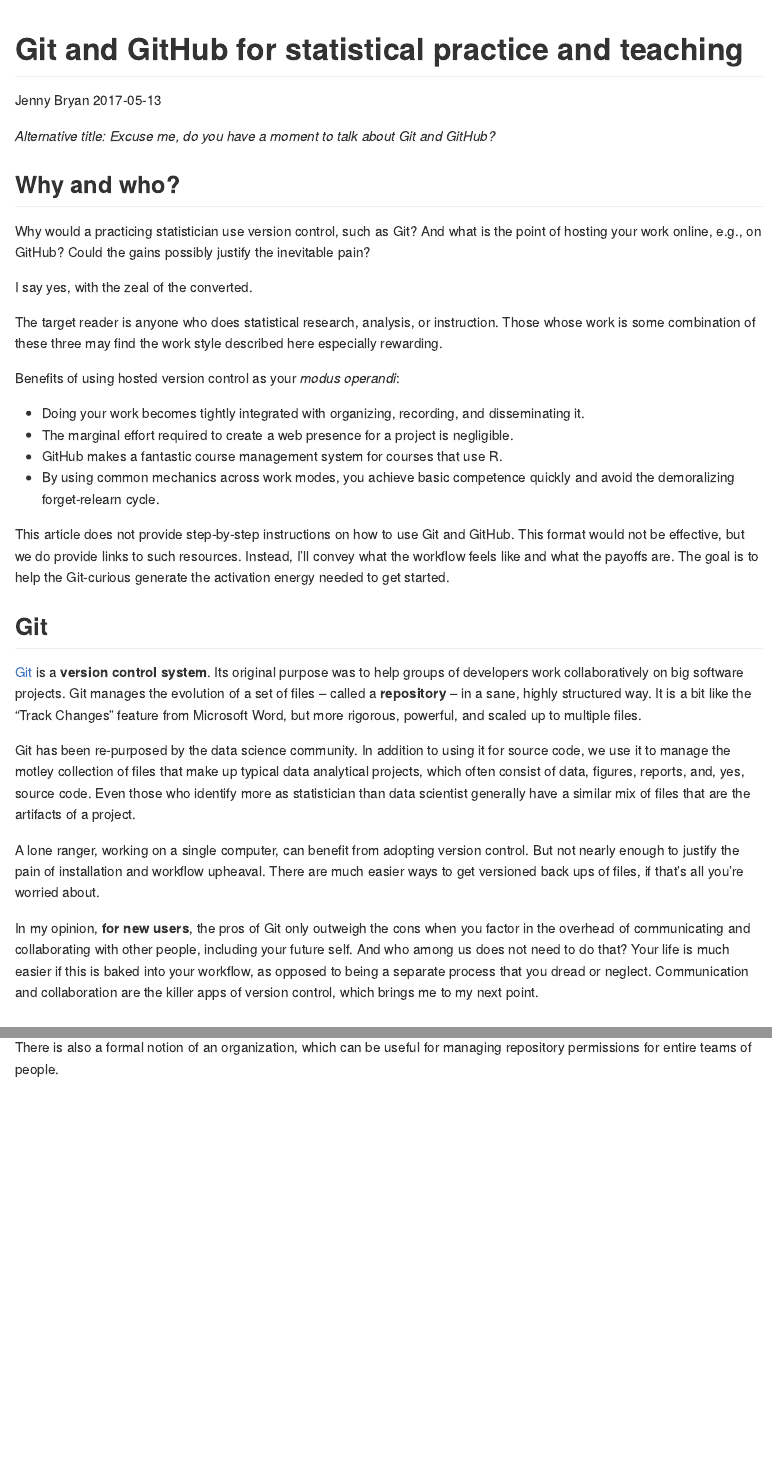
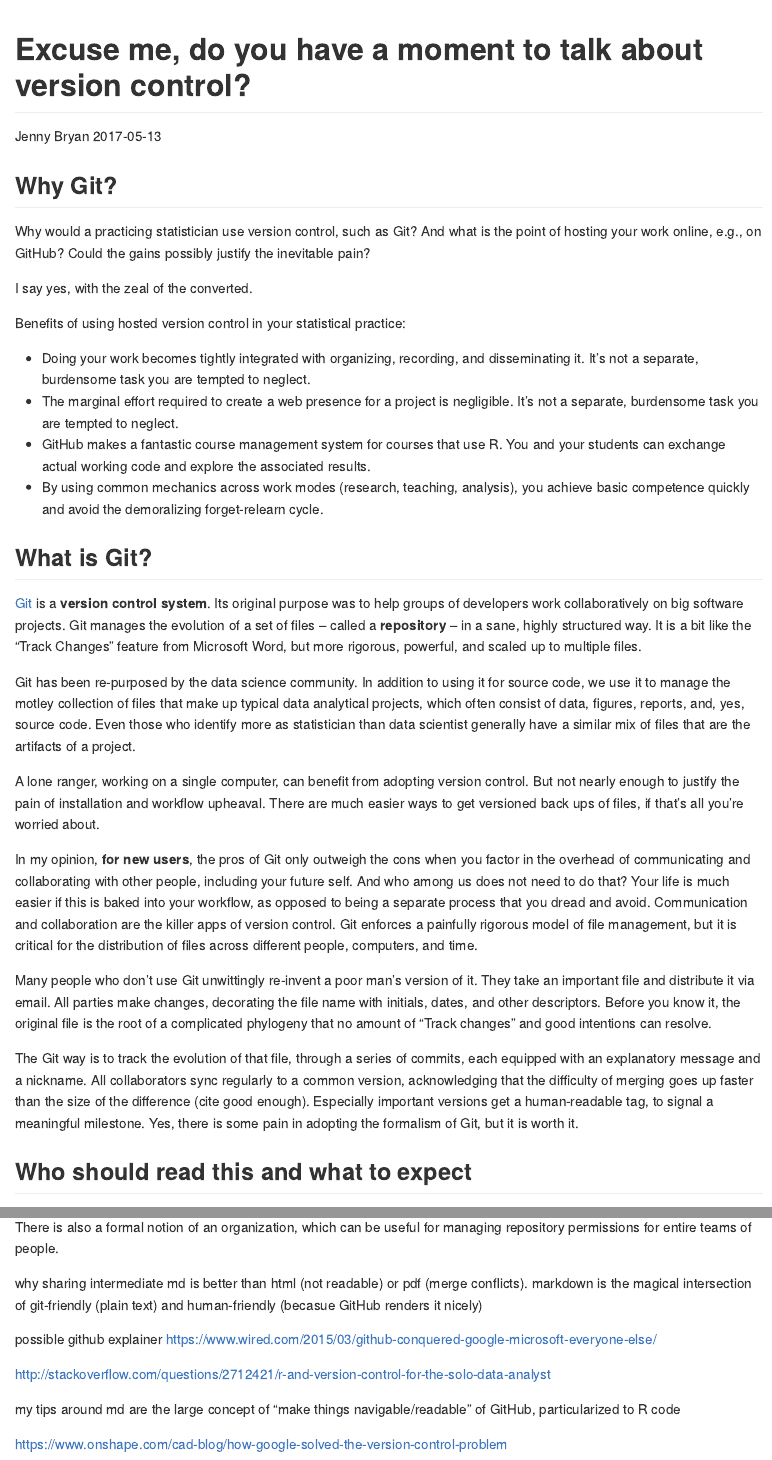
Before and after one commit to dsscollection/git-github-for-stats, an R Markdown document (README.Rmd): the page in a window 1100 px wide, from its top, and a second part further down, joined at a grey line. Rendered offline with R 4.5, knitr and Pandoc, with nearby package versions.

Commit message:
Respond to @nicholasjhorton comment 1; closes #4

```diff
--- a/README.Rmd
+++ b/README.Rmd
@@ -1,30 +1,24 @@
 ---
-title: "Git and GitHub for statistical practice and teaching"
+title: "Excuse me, do you have a moment to talk about version control?"
 author: "Jenny Bryan"
 date: "`r format(Sys.Date())`"
 output: github_document
 ---
 
-*Alternative title: Excuse me, do you have a moment to talk about Git and GitHub?*
-
-## Why and who?
+## Why Git?
 
 Why would a practicing statistician use version control, such as Git? And what is the point of hosting your work online, e.g., on GitHub? Could the gains possibly justify the inevitable pain?
 
 I say yes, with the zeal of the converted.
 
-The target reader is anyone who does statistical research, analysis, or instruction. Those whose work is some combination of these three may find the work style described here especially rewarding.
+Benefits of using hosted version control in your statistical practice:
 
-Benefits of using hosted version control as your *modus operandi*:
+  * Doing your work becomes tightly integrated with organizing, recording, and disseminating it. It's not a separate, burdensome task you are tempted to neglect.
+  * The marginal effort required to create a web presence for a project is negligible. It's not a separate, burdensome task you are tempted to neglect.
+  * GitHub makes a fantastic course management system for courses that use R. You and your students can exchange actual working code and explore the associated results.
+  * By using common mechanics across work modes (research, teaching, analysis), you achieve basic competence quickly and avoid the demoralizing forget-relearn cycle.
 
-  * Doing your work becomes tightly integrated with organizing, recording, and disseminating it.
-  * The marginal effort required to create a web presence for a project is negligible.
-  * GitHub makes a fantastic course management system for courses that use R.
-  * By using common mechanics across work modes, you achieve basic competence quickly and avoid the demoralizing forget-relearn cycle.
-
-This article does not provide step-by-step instructions on how to use Git and GitHub. This format would not be effective, but we do provide links to such resources. Instead, I'll convey what the workflow feels like and what the payoffs are. The goal is to help the Git-curious generate the activation energy needed to get started.
-
-## Git
+## What is Git?
 
 [Git](http://git-scm.com) is a __version control system__. Its original purpose was to help groups of developers work collaboratively on big software projects. Git manages the evolution of a set of files -- called a __repository__ -- in a sane, highly structured way. It is a bit like the "Track Changes" feature from Microsoft Word, but more rigorous, powerful, and scaled up to multiple files.
 
@@ -32,4 +26,10 @@
 
 A lone ranger, working on a single computer, can benefit from adopting version control. But not nearly enough to justify the pain of installation and workflow upheaval. There are much easier ways to get versioned back ups of files, if that's all you're worried about.
 
-In my opinion, **for new users**, the pros of Git only outweigh the cons when you factor in the overhead of communicating and collaborating with other people, including your future self. And who among us does not need to do that? Your life is much easier if this is baked into your workflow, as opposed to being a separate process that you dread or neglect. Communication and collaboration are the killer apps of version control, which brings me to my next point.
+In my opinion, **for new users**, the pros of Git only outweigh the cons when you factor in the overhead of communicating and collaborating with other people, including your future self. And who among us does not need to do that? Your life is much easier if this is baked into your workflow, as opposed to being a separate process that you dread and avoid. Communication and collaboration are the killer apps of version control. Git enforces a painfully rigorous model of file management, but it is critical for the distribution of files across different people, computers, and time.
+
+Many people who don't use Git unwittingly re-invent a poor man's version of it. They take an important file and distribute it via email. All parties make changes, decorating the file name with initials, dates, and other descriptors. Before you know it, the original file is the root of a complicated phylogeny that no amount of "Track changes" and good intentions can resolve.
+
+The Git way is to track the evolution of that file, through a series of commits, each equipped with an explanatory message and a nickname. All collaborators sync regularly to a common version, acknowledging that the difficulty of merging goes up faster than the size of the difference (cite good enough). Especially important versions get a human-readable tag, to signal a meaningful milestone. Yes, there is some pain in adopting the formalism of Git, but it is worth it.
+
+## Who should read this and what to expect
@@ -259,3 +265,14 @@
 A private repository is invisible to the world. The owner can grant read, write (push), or admin access to others.
 
 There is also a formal notion of an organization, which can be useful for managing repository permissions for entire teams of people.
+
+why sharing intermediate md is better than html (not readable) or pdf (merge conflicts). markdown is the magical intersection of git-friendly (plain text) and human-friendly (becasue GitHub renders it nicely)
+
+possible github explainer
+https://www.wired.com/2015/03/github-conquered-google-microsoft-everyone-else/
+
+http://stackoverflow.com/questions/2712421/r-and-version-control-for-the-solo-data-analyst
+
+my tips around md are the large concept of "make things navigable/readable" of GitHub, particularized to R code
+
+https://www.onshape.com/cad-blog/how-google-solved-the-version-control-problem
```
Also changed, not shown: README.md, README.Rmd (8 more changed lines).
